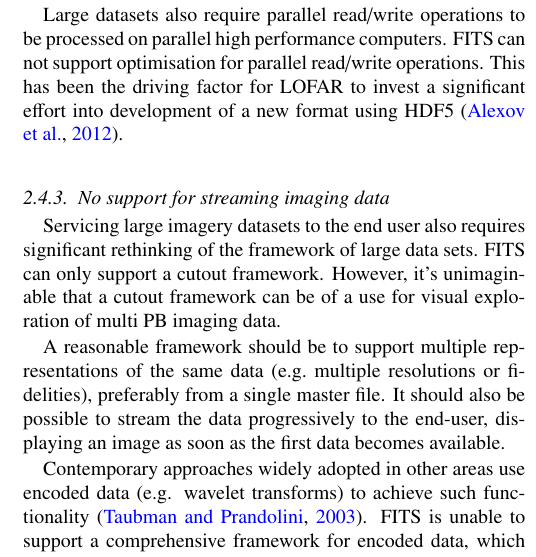
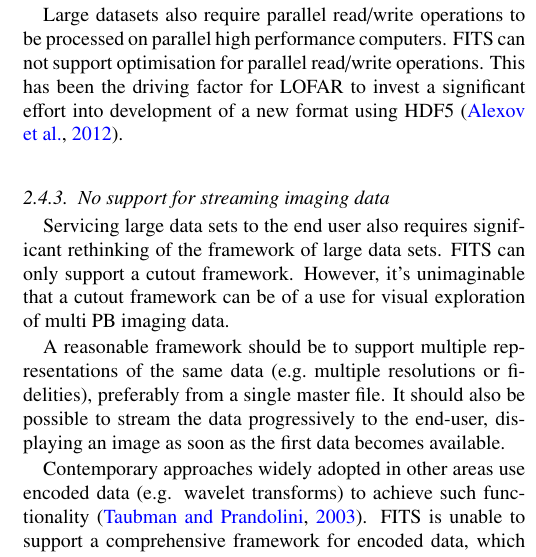
Before and after one commit to timj/aandc-fits, a LaTeX paper (acfits.tex): part of one column of page 8 of 9, cut so that both start at the same text. Compiled offline with pdfLaTeX.

Commit message:
"imagery" doesn't sound right here

```diff
--- a/acfits.tex
+++ b/acfits.tex
@@ -1022,7 +1022,7 @@ HDF5  \citep{2012ASPC..461..283A}.
 
 \subsubsection{No support for streaming imaging data}
 
-Servicing large imagery datasets to the end user also requires significant
+Servicing large data sets to the end user also requires significant
 rethinking of the framework of large data sets. FITS can only support a cutout framework.
 However, it's unimaginable that a cutout framework can be of a use for visual exploration
 of multi PB imaging data.
```
